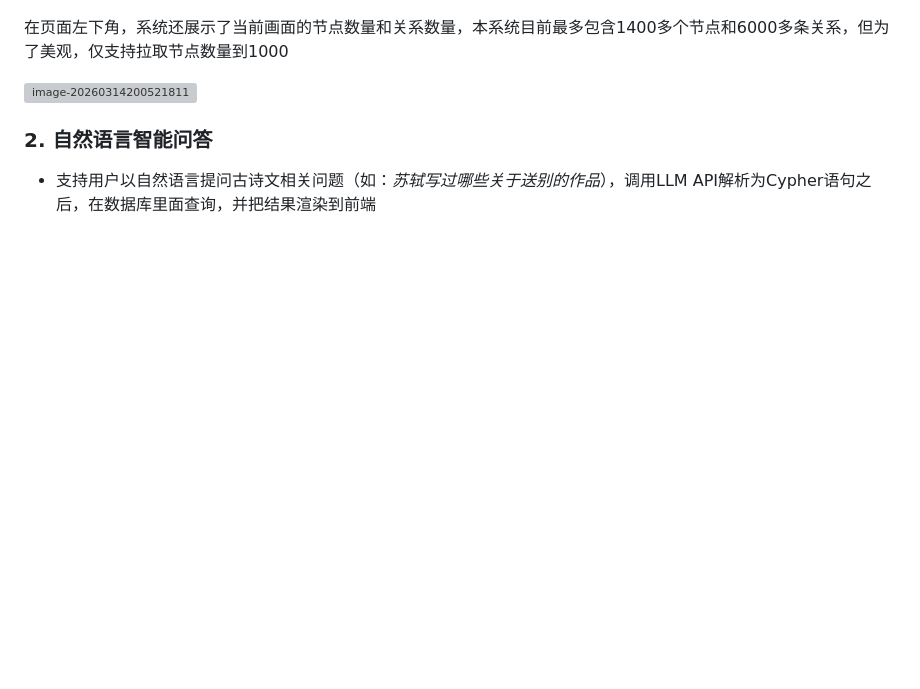
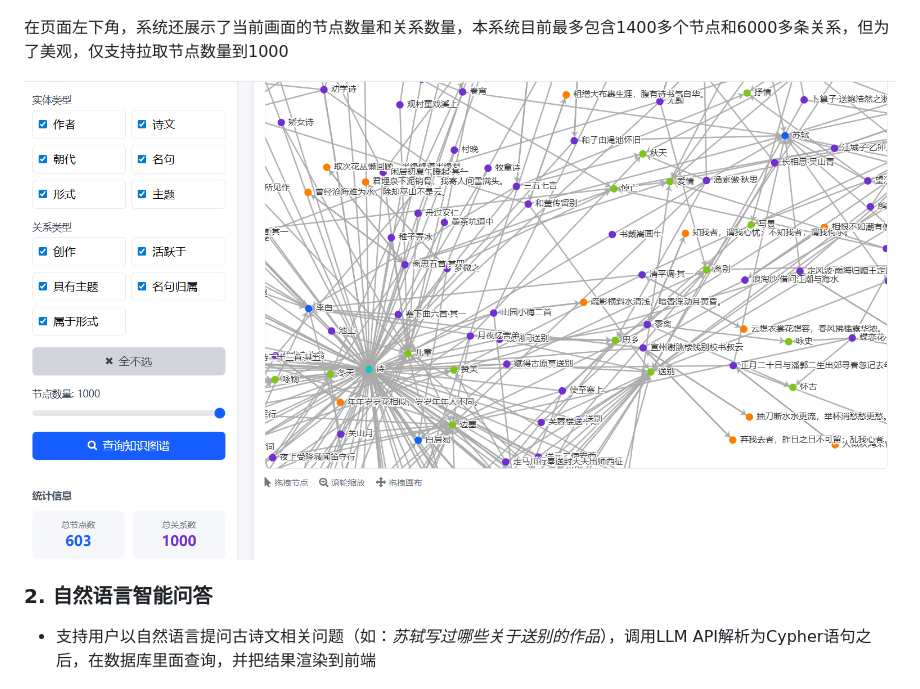
Before and after one commit to coderwangjiuyu666/PoemKnowledgeGraph, a Markdown page: README.md, the part around the change. GitHub-like rendering; blank space fills up the shorter version; grey boxes are pictures that could not be loaded.

Commit message:
这是这个项目的README.md，换了图片路径的版本

```diff
--- a/README.md
+++ b/README.md
@@ -57,7 +57,7 @@
 
 在页面左下角，系统还展示了当前画面的节点数量和关系数量，本系统目前最多包含1400多个节点和6000多条关系，但为了美观，仅支持拉取节点数量到1000
 
-![image-20260314200521811](/docImages\image-20260314200521811.png)
+![image-20260314200521811](/docImages/image-20260314200521811.png)
 
 ### 2. 自然语言智能问答
 
```
